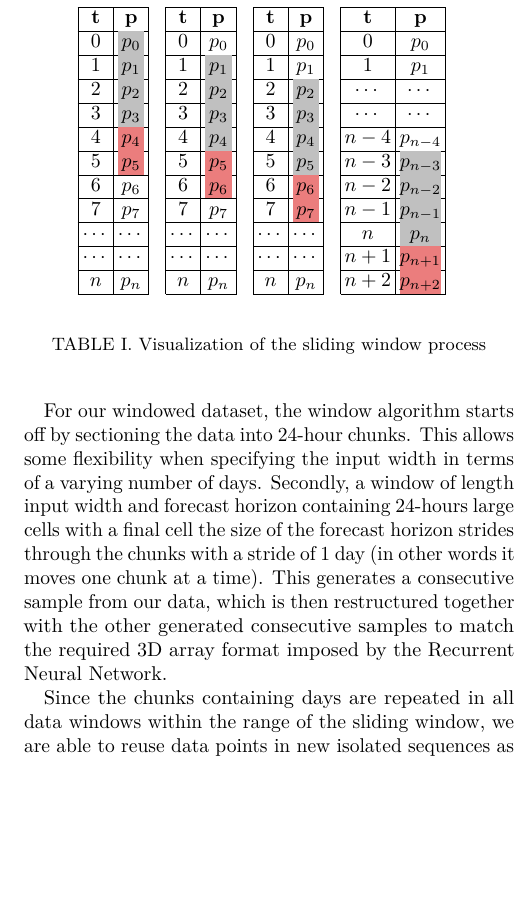
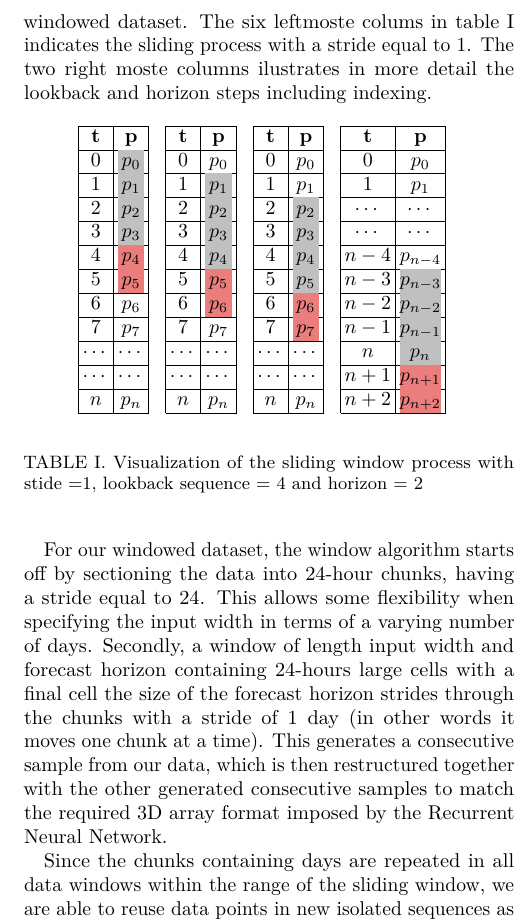
Before and after one commit to AndreasBordvik/FYS-STK4155-Prj3_report, a LaTeX paper (main.tex): part of one column of page 3 of 6, cut at the place of the change, the shorter picture padded with empty space. Compiled offline with pdfLaTeX.

Commit message:
minor bugfixes to tex report

```diff
--- a/main.tex
+++ b/main.tex
@@ -170,7 +170,7 @@ When feeding data into the RNN, which will be described in greater detail in the
 
 
 \subsection{Data Windowing}
-Working with time-series data often requires formulating the time-series data into a supervised learning problem. This can be done by organizing the data into chunks of historical and future data, where the future data is regarded as the target data. This allows for looking back at a sequence of historical data to predict the future. We have applied a sliding window-based algorithm to structure the data into appropriate sample sizes that fit the constraints imposed by converting a time-series data stream to a supervised learning problem fitted for Recurrent Neural Networks. Compared to the previous projects, our data does not contain a relationship between some input data and some target variables; instead, we want to recognize the relationship throughout a sequence of values. Before sectioning the data into windows, we note that our data is evenly spaced which is a requirement for a time-series problem; in our case, we have an hourly time series. Table \ref{tab:sliding_window} visualize an example of how the different chucks of historical and future data can be collected from the original univariate price data stream. $\mathbf{t}$ represents the time step in an hour, $\mathbf{p}$ represents the price at the given time step, and ${n}$ is the last record in the price data stream. The example in table \ref{tab:sliding_window} considers a historical sequence of 4 time-steps indicated by the grey color and a forecast horizon of 2 time-steps indicated as red. Each window including the historical sequence and future data is considered a sample in the constructed windowed dataset.
+Working with time-series data often requires formulating the time-series data into a supervised learning problem. This can be done by organizing the data into chunks of historical and future data, where the future data is regarded as the target data. This allows for looking back at a sequence of historical data to predict the future. We have applied a sliding window-based algorithm to structure the data into appropriate sample sizes that fit the constraints imposed by converting a time-series data stream to a supervised learning problem fitted for Recurrent Neural Networks. Compared to the previous projects, our data does not contain a relationship between some input data and some target variables; instead, we want to recognize the relationship throughout a sequence of values. Before sectioning the data into windows, we note that our data is evenly spaced which is a requirement for a time-series problem; in our case, we have an hourly time series. Table \ref{tab:sliding_window} visualize an example of how the different chucks of historical and future data can be collected from the original univariate price data stream. $\mathbf{t}$ represents the time step in an hour, $\mathbf{p}$ represents the price at the given time step, and ${n}$ is the last record in the price data stream. The example in table \ref{tab:sliding_window} considers a historical sequence of 4 time-steps indicated by the grey color and a forecast horizon of 2 time-steps indicated as red. Each window including the historical sequence and future data is considered a sample in the constructed windowed dataset. The six leftmoste colums in table \ref{tab:sliding_window} indicates the sliding process with a stride equal to 1. The two right moste columns ilustrates in more detail the lookback and horizon steps including indexing.
 
 \begin{center}
   \begin{tabular}{|c|c|cc|c|c|cc|c|c|cc|c|c|c}
@@ -189,14 +189,14 @@ Working with time-series data often requires formulating the time-series data in
     $n$        & $p_n$                         &                &  & $n$        & $p_n$                         &                &  & $n$        & $p_n$                         &                &  & $n+2$        & \cellcolor[HTML]{EB7D7D}$p_{n+2}$     &                \\ \cline{1-2} \cline{5-6} \cline{9-10} \cline{13-14}
   \end{tabular}
   \begin{table}[!h]
-    \caption{Visualization of the sliding window process}
+    \caption{Visualization of the sliding window process with stide =1, lookback sequence = 4 and horizon = 2}
     \label{tab:sliding_window}
   \end{table}
 \end{center}
 
 
 
-For our windowed dataset, the window algorithm starts off by sectioning the data into 24-hour chunks. This allows some flexibility when specifying the input width in terms of a varying number of days. Secondly, a window of length input width and forecast horizon containing 24-hours large cells with a final cell the size of the forecast horizon strides through the chunks with a stride of $1$ day (in other words it moves one chunk at a time). This generates a consecutive sample from our data, which is then restructured together with the other generated consecutive samples to match the required 3D array format imposed by the Recurrent Neural Network.
+For our windowed dataset, the window algorithm starts off by sectioning the data into 24-hour chunks, having a stride equal to 24. This allows some flexibility when specifying the input width in terms of a varying number of days. Secondly, a window of length input width and forecast horizon containing 24-hours large cells with a final cell the size of the forecast horizon strides through the chunks with a stride of $1$ day (in other words it moves one chunk at a time). This generates a consecutive sample from our data, which is then restructured together with the other generated consecutive samples to match the required 3D array format imposed by the Recurrent Neural Network.
 
 Since the chunks containing days are repeated in all data windows within the range of the sliding window, we are able to reuse data points in new isolated sequences as the window strides though the chunks. This allows us to effectively increase the number of samples, as contiguous samples contain overlapping data, though differ with regards to the first day used in the input width and data used as forecast horizon. This data window structure allows us to forecast an arbitrarily amount of time ahead, based on the data from a specified number of days ago.
 
```
Also changed, not shown: main.pdf, 1 other file.
